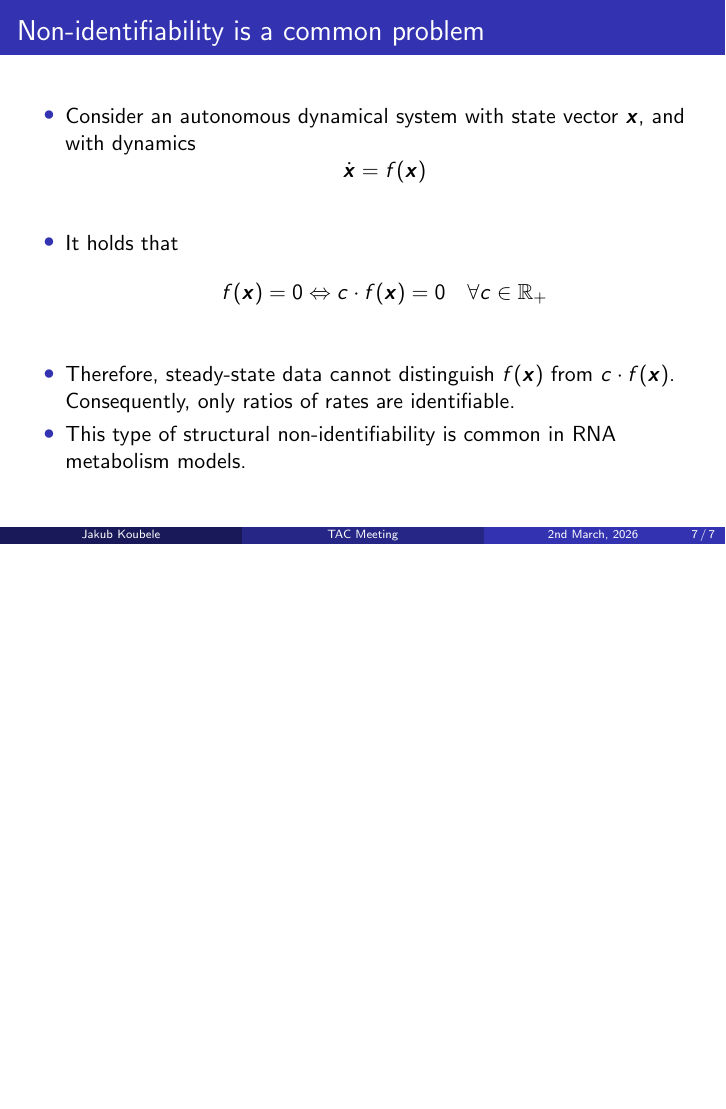
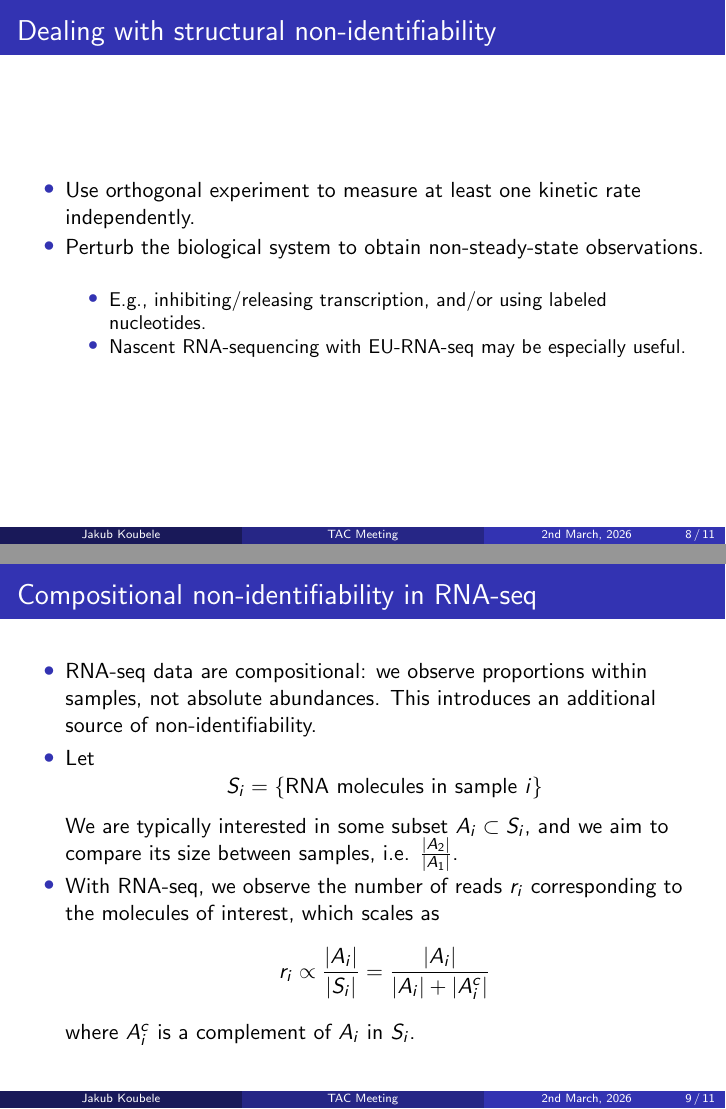
Before and after one commit to jkoubele/phd-stuff, LaTeX slides (10_tac/tac_pr_02_03_2026.tex): page 27 of 27 before the commit and pages 32 and 36 of 41 after it, the two joined at a grey line, the shorter picture padded with empty space. Compiled offline with pdfLaTeX.

Commit message:
Finishing TAC presentation.

```diff
--- a/10_tac/tac_pr_02_03_2026.tex
+++ b/10_tac/tac_pr_02_03_2026.tex
@@ -1,6 +1,8 @@
 \documentclass{beamer}
 \usepackage{amsthm}
+\usepackage{xcolor}
 \usepackage{amsmath}
+\usepackage[absolute,overlay]{textpos}
 \usetheme{Madrid}
 \setbeamertemplate{navigation symbols}{}%remove navigation symbols
 \useinnertheme{circles}
@@ -155,4 +157,40 @@ where we have
 
 \end{frame}
 
+\begin{frame}
+	\frametitle{Dealing with structural non-identifiability}
+	\pause
+	\begin{itemize}
+		\item Use orthogonal experiment to measure at least one kinetic rate independently.
+		\pause
+		\item Perturb the biological system to obtain non-steady-state observations.
+		\pause
+		\begin{itemize}
+			\item E.g., inhibiting/releasing transcription, and/or using labeled nucleotides. \pause
+			\item Nascent RNA-sequencing with EU-RNA-seq may be especially useful.
+		\end{itemize}
 
+	\end{itemize}
+
+
+\end{frame}
+
+
+\begin{frame}
+	\frametitle{Compositional non-identifiability in RNA-seq}
+	\pause
+	\begin{itemize}
+		\item RNA-seq data are compositional: we observe proportions within samples, not absolute abundances. This introduces an additional source of non-identifiability. \pause
+	 \item Let
+	 $$
+	 S_i = \{ \text{RNA molecules in sample } i\}
+	 $$
+	 We are typically interested in some subset $A_i \subset S_i$, and we aim to compare its size between samples, i.e. $\frac{|A_2|}{|A_1|}$.
+	 \pause
+	 \item With RNA-seq, we observe the number of reads $r_i$ corresponding to the molecules of interest, which scales as
+	 $$
+	 r_i \propto \frac{|A_i|}{|S_i|} = \frac{|A_i|}{|A_i|+|A_i^c|}
+	 $$
+	 where $A^c_i$ is a complement of $A_i$ in $S_i$.
+	 \end{itemize}
+\end{frame}
```
Also changed, not shown: 10_tac/figures/rna_seq_1.png (added), 10_tac/figures/rna_seq_2.png (added), 10_tac/tac_pr_02_03_2026.pdf, 10_tac/tac_pr_02_03_2026.tex (39 more changed lines).
